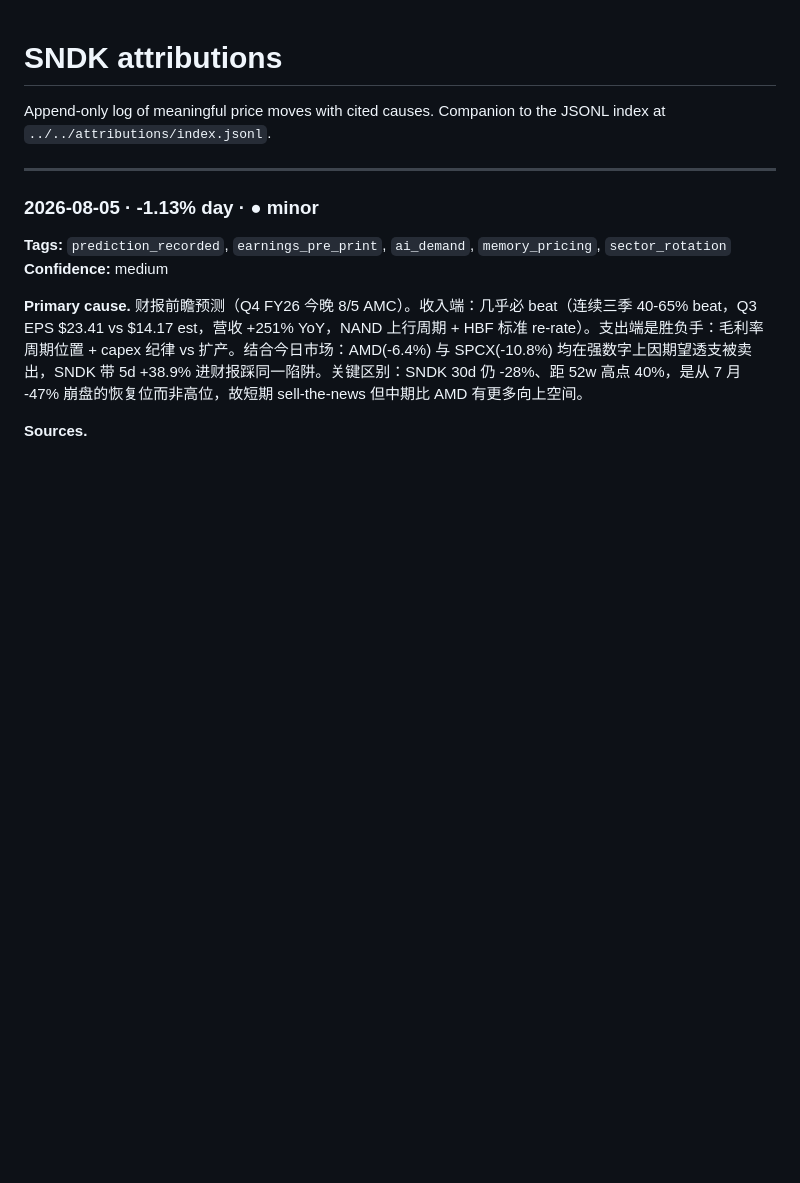
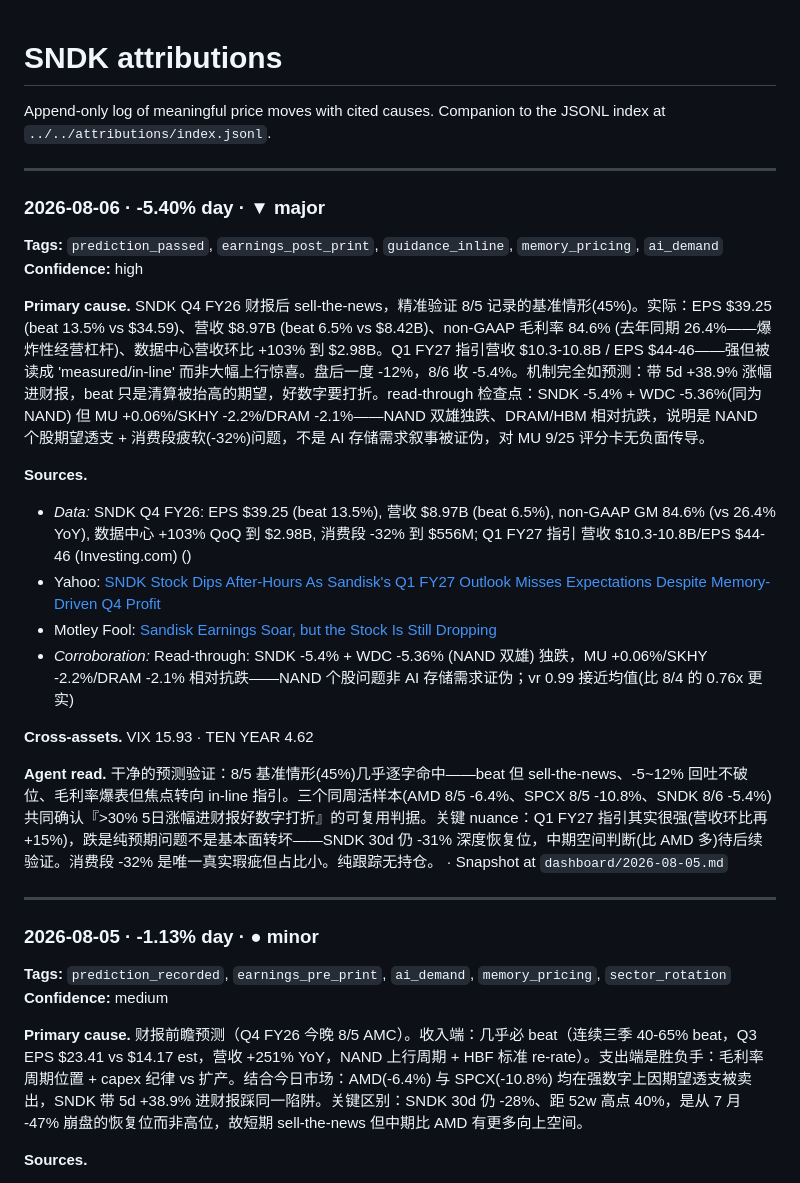
Before and after one commit to qiusiyuan/bby-ai-stock-cc, a Markdown page: stocks/SNDK/attributions.md, the part around the change. Rendered like a GitHub page; blank space fills up the shorter version.

Commit message:
sndk attribution add

```diff
--- a/stocks/SNDK/attributions.md
+++ b/stocks/SNDK/attributions.md
@@ -4,6 +4,24 @@ Append-only log of meaningful price moves with cited causes. Companion to the JS
 
 ---
 
+### 2026-08-06 · -5.40% day · ▼ major
+**Tags:** `prediction_passed`, `earnings_post_print`, `guidance_inline`, `memory_pricing`, `ai_demand`
+**Confidence:** high
+
+**Primary cause.** SNDK Q4 FY26 财报后 sell-the-news，精准验证 8/5 记录的基准情形(45%)。实际：EPS $39.25 (beat 13.5% vs $34.59)、营收 $8.97B (beat 6.5% vs $8.42B)、non-GAAP 毛利率 84.6% (去年同期 26.4%——爆炸性经营杠杆)、数据中心营收环比 +103% 到 $2.98B。Q1 FY27 指引营收 $10.3-10.8B / EPS $44-46——强但被读成 'measured/in-line' 而非大幅上行惊喜。盘后一度 -12%，8/6 收 -5.4%。机制完全如预测：带 5d +38.9% 涨幅进财报，beat 只是清算被抬高的期望，好数字要打折。read-through 检查点：SNDK -5.4% + WDC -5.36%(同为 NAND) 但 MU +0.06%/SKHY -2.2%/DRAM -2.1%——NAND 双雄独跌、DRAM/HBM 相对抗跌，说明是 NAND 个股期望透支 + 消费段疲软(-32%)问题，不是 AI 存储需求叙事被证伪，对 MU 9/25 评分卡无负面传导。
+
+**Sources.**
+- _Data:_ SNDK Q4 FY26: EPS $39.25 (beat 13.5%), 营收 $8.97B (beat 6.5%), non-GAAP GM 84.6% (vs 26.4% YoY), 数据中心 +103% QoQ 到 $2.98B, 消费段 -32% 到 $556M; Q1 FY27 指引 营收 $10.3-10.8B/EPS $44-46 (Investing.com) ()
+- Yahoo: [SNDK Stock Dips After-Hours As Sandisk's Q1 FY27 Outlook Misses Expectations Despite Memory-Driven Q4 Profit](https://finance.yahoo.com/quote/SNDK/)
+- Motley Fool: [Sandisk Earnings Soar, but the Stock Is Still Dropping](https://finance.yahoo.com/)
+- _Corroboration:_ Read-through: SNDK -5.4% + WDC -5.36% (NAND 双雄) 独跌，MU +0.06%/SKHY -2.2%/DRAM -2.1% 相对抗跌——NAND 个股问题非 AI 存储需求证伪；vr 0.99 接近均值(比 8/4 的 0.76x 更实)
+
+**Cross-assets.** VIX 15.93 · TEN YEAR 4.62
+
+**Agent read.** 干净的预测验证：8/5 基准情形(45%)几乎逐字命中——beat 但 sell-the-news、-5~12% 回吐不破位、毛利率爆表但焦点转向 in-line 指引。三个同周活样本(AMD 8/5 -6.4%、SPCX 8/5 -10.8%、SNDK 8/6 -5.4%)共同确认『>30% 5日涨幅进财报好数字打折』的可复用判据。关键 nuance：Q1 FY27 指引其实很强(营收环比再 +15%)，跌是纯预期问题不是基本面转坏——SNDK 30d 仍 -31% 深度恢复位，中期空间判断(比 AMD 多)待后续验证。消费段 -32% 是唯一真实瑕疵但占比小。纯跟踪无持仓。
+ · Snapshot at `dashboard/2026-08-05.md`
+
+---
 ### 2026-08-05 · -1.13% day · ● minor
 **Tags:** `prediction_recorded`, `earnings_pre_print`, `ai_demand`, `memory_pricing`, `sector_rotation`
 **Confidence:** medium
```
